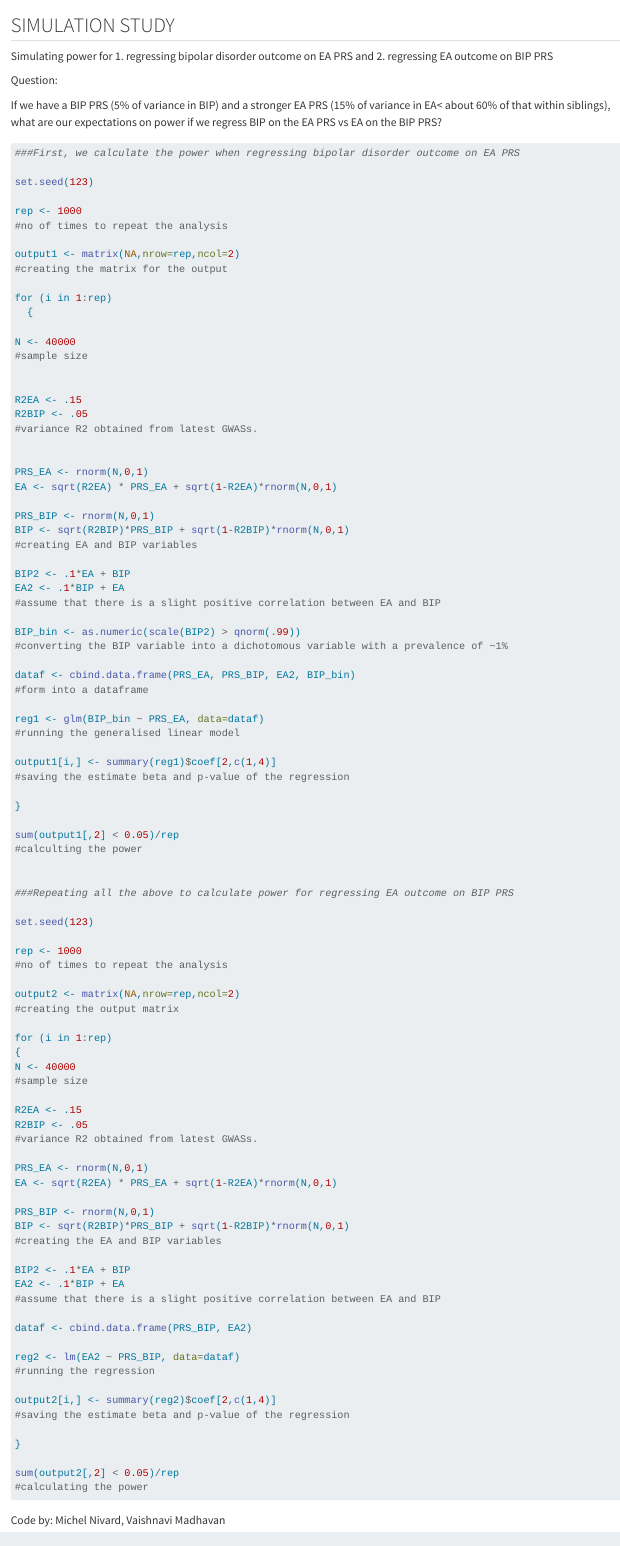
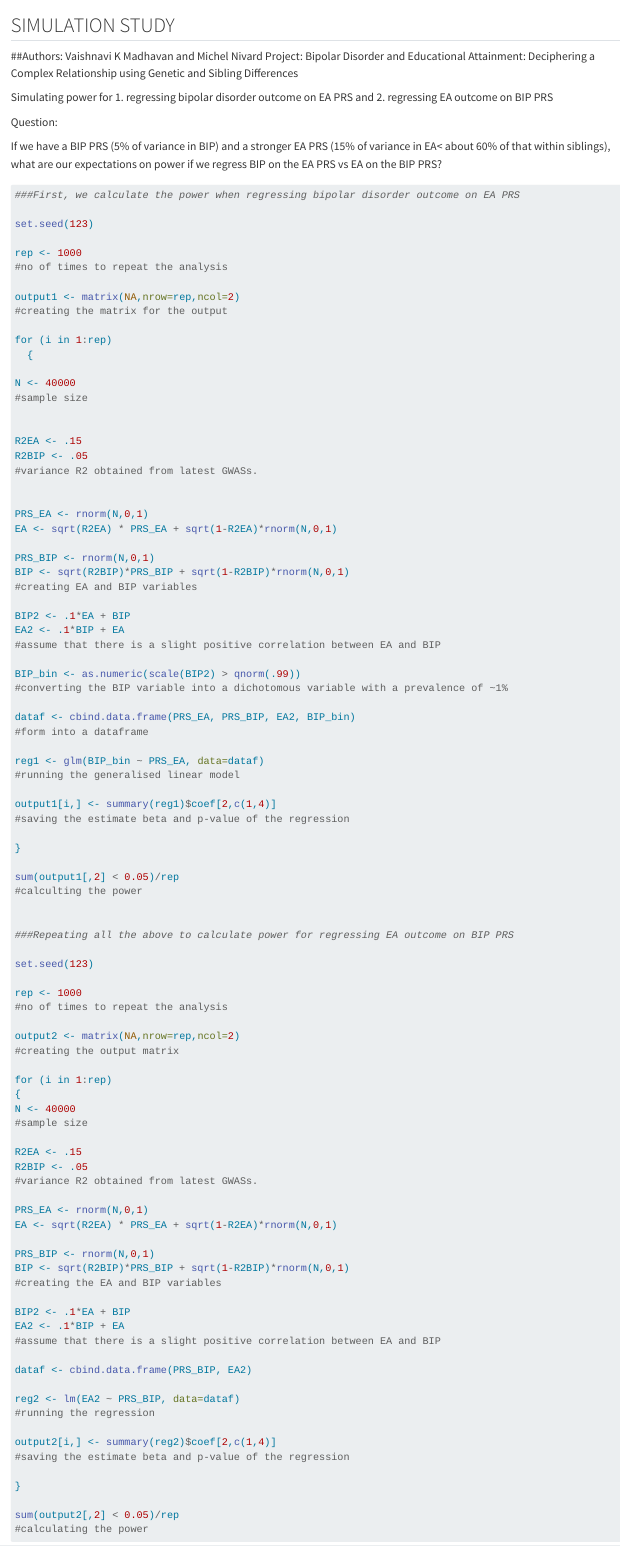
Before and after one commit to VaishMadh/Bipolar-Project-Simulation, a Quarto document (Simulation_Code_VKM.qmd): the page in a window 1100 px wide, from its top. Rendered offline with R 4.5, knitr and Pandoc in place of Quarto, with nearby package versions; the code chunks are not run, so their results and figures are left out.

Commit message:
Simulation_Code_VKM.qmd
Added authors and project name

```diff
--- a/Simulation_Code_VKM.qmd
+++ b/Simulation_Code_VKM.qmd
@@ -1,4 +1,7 @@
 ## SIMULATION STUDY
+##Authors: Vaishnavi K Madhavan and Michel Nivard
+Project: Bipolar Disorder and Educational Attainment: Deciphering a Complex Relationship using Genetic and Sibling Differences
+
 
 Simulating power for 1. regressing bipolar disorder outcome on EA PRS and 2. regressing EA outcome on BIP PRS
 
```
